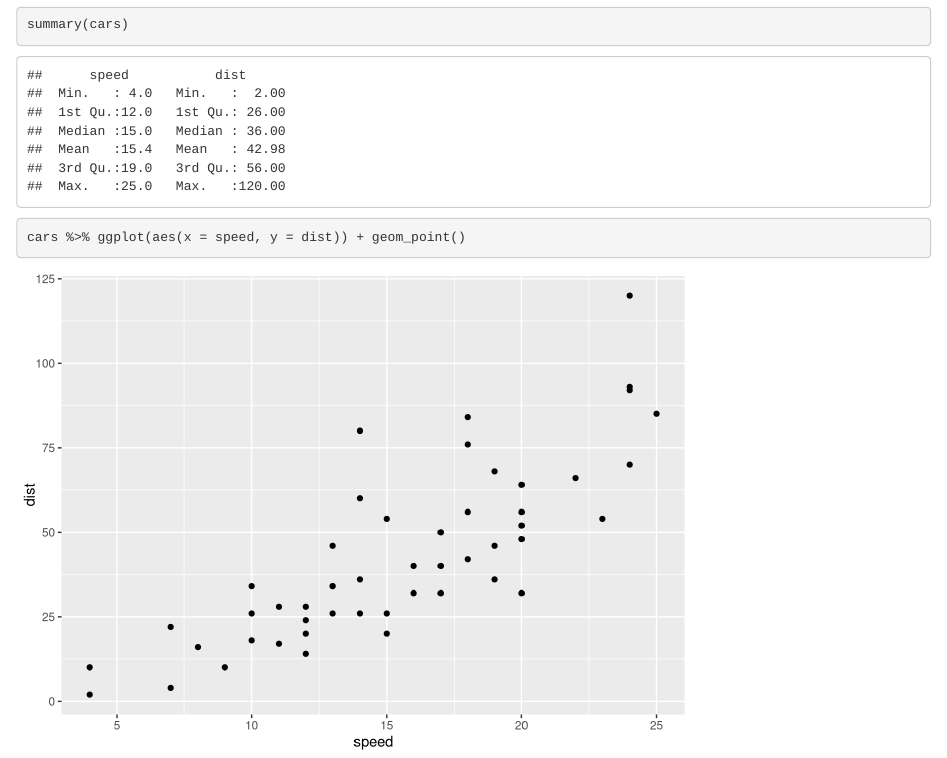
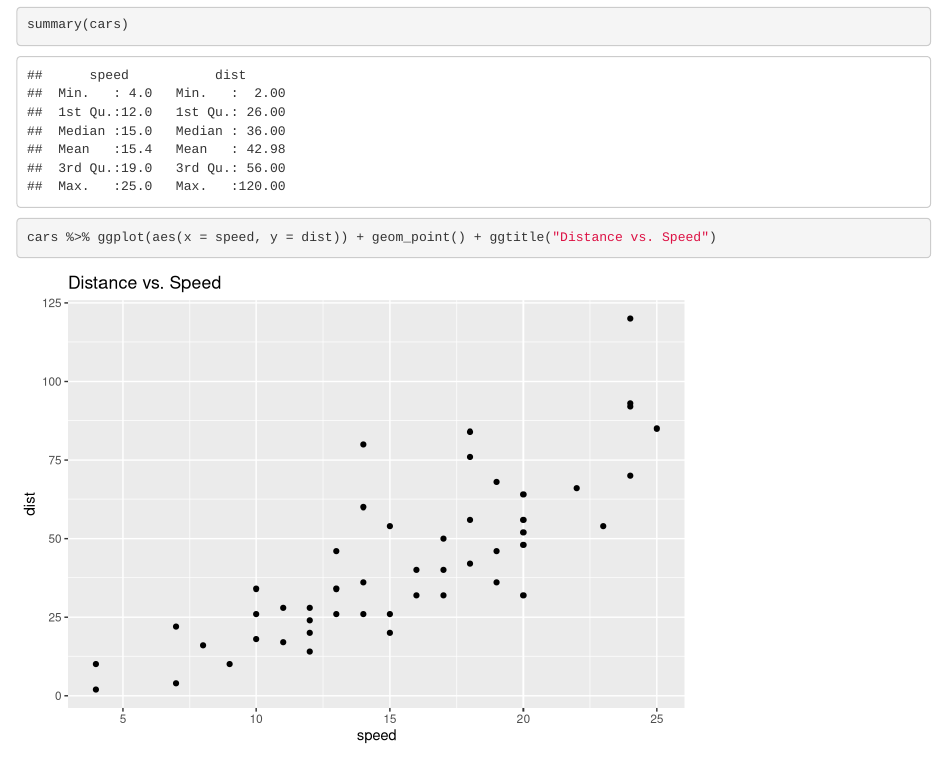
Before and after one commit to 301-CCC/setup, an R Markdown document (eda.Rmd): the page in a window 1100 px wide, from 360 px down. Rendered offline with R 4.5, knitr and Pandoc, with nearby package versions.

Commit message:
small update to EDA - add plot title

````diff
--- a/eda.Rmd
+++ b/eda.Rmd
@@ -18,5 +18,5 @@ summary(cars)
 ```
 
 ```{r}
-cars %>% ggplot(aes(x = speed, y = dist)) + geom_point()
+cars %>% ggplot(aes(x = speed, y = dist)) + geom_point() + ggtitle("Distance vs. Speed")
 ```
````
Also changed, not shown: eda.html.
